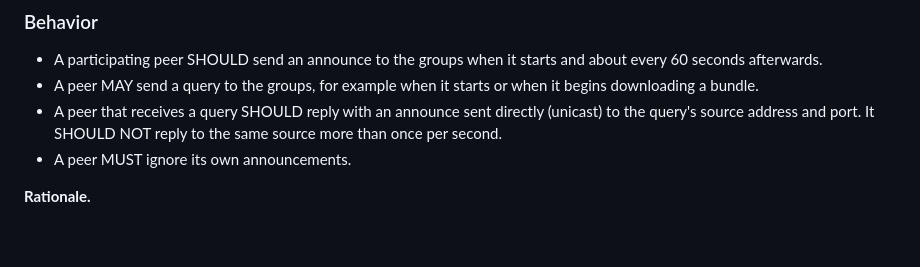
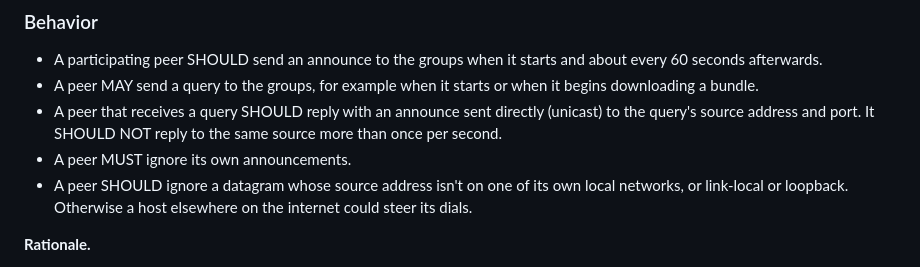
Before and after one commit to gregorybchris/tempest, a Markdown page: protocol/discovery.md, the part around the change. GitHub-like rendering; blank space fills up the shorter version.

```diff
--- a/protocol/discovery.md
+++ b/protocol/discovery.md
@@ -73,6 +73,7 @@ The message is exactly 39 bytes, encoded with the primitives in [messages.md](me
 - A peer MAY send a query to the groups, for example when it starts or when it begins downloading a bundle.
 - A peer that receives a query SHOULD reply with an announce sent directly (unicast) to the query's source address and port. It SHOULD NOT reply to the same source more than once per second.
 - A peer MUST ignore its own announcements.
+- A peer SHOULD ignore a datagram whose source address isn't on one of its own local networks, or link-local or loopback. Otherwise a host elsewhere on the internet could steer its dials.
 
 **Rationale.**
 
```
Also changed, not shown: protocol/relays.md (+3 -2 lines).
